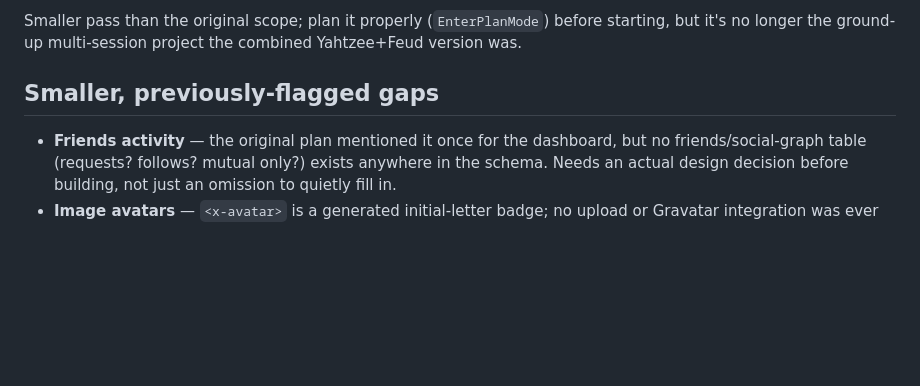
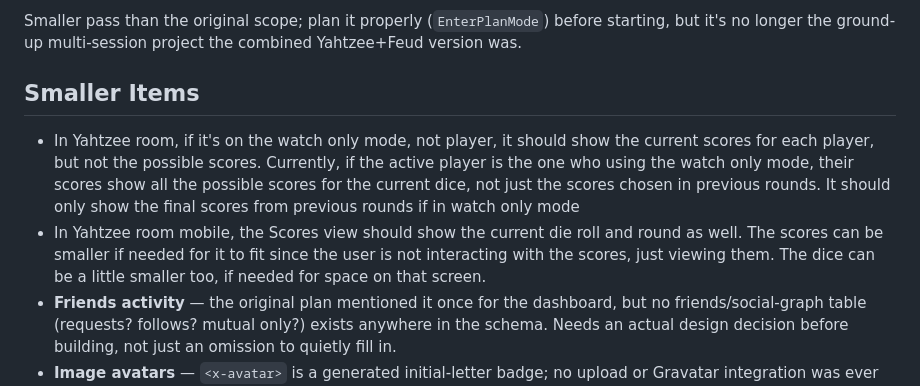
Before and after one commit to psrearick/low-stim-play, a Markdown page: docs/TODO.md, the part around the change. GitHub-like rendering; blank space fills up the shorter version.

Commit message:
updated todos

```diff
--- a/docs/TODO.md
+++ b/docs/TODO.md
@@ -13,8 +13,10 @@ Yahtzee's own online-room slice of this is done (see `docs/CHANGELOG.md`) and pr
 
 Smaller pass than the original scope; plan it properly (`EnterPlanMode`) before starting, but it's no longer the ground-up multi-session project the combined Yahtzee+Feud version was.
 
-## Smaller, previously-flagged gaps
+## Smaller Items
 
+- In Yahtzee room, if it's on the watch only mode, not player, it should show the current scores for each player, but not the possible scores. Currently, if the active player is the one who using the watch only mode, their scores show all the possible scores for the current dice, not just the scores chosen in previous rounds. It should only show the final scores from previous rounds if in watch only mode
+- In Yahtzee room mobile, the Scores view should show the current die roll and round as well. The scores can be smaller if needed for it to fit since the user is not interacting with the scores, just viewing them. The dice can be a little smaller too, if needed for space on that screen.
 - **Friends activity** — the original plan mentioned it once for the dashboard, but no friends/social-graph table (requests? follows? mutual only?) exists anywhere in the schema. Needs an actual design decision before building, not just an omission to quietly fill in.
 - **Image avatars** — `<x-avatar>` is a generated initial-letter badge; no upload or Gravatar integration was ever specced. Low priority, cosmetic.
 - **Guest account cleanup** — `User::createGuest()` accounts (from joining a Boggle room without registering) are never deleted. Fine at this app's current scale; a real cost if it ever needs to scale up. Fix would be a scheduled job: `DELETE FROM users WHERE is_guest AND created_at < ...`.
```
